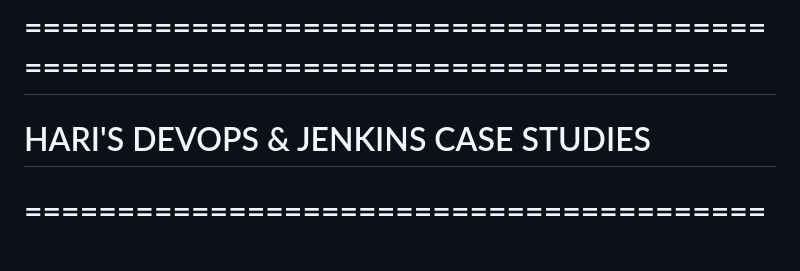
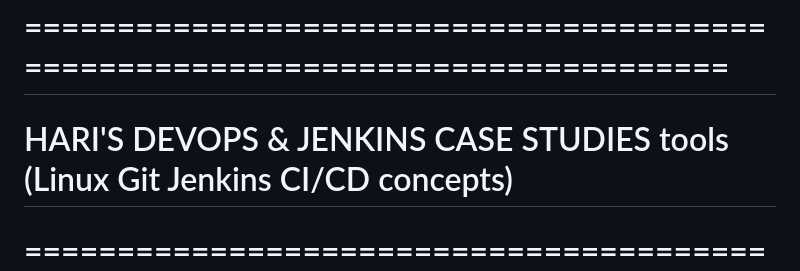
Before and after one commit to hariprasad8452/DevOps, a Markdown page: NotesForTools/interviewQuestion/cicd.md, the part around the change. Rendered like a GitHub page; blank space fills up the shorter version.

Commit message:
just updated banner

```diff
--- a/NotesForTools/interviewQuestion/cicd.md
+++ b/NotesForTools/interviewQuestion/cicd.md
@@ -1,5 +1,5 @@
 # ==============================================================================
-# HARI'S DEVOPS & JENKINS CASE STUDIES
+# HARI'S DEVOPS & JENKINS CASE STUDIES tools (Linux Git Jenkins CI/CD concepts)
 # ==============================================================================
 
 # ------------------------------------------------------------------------------
```
